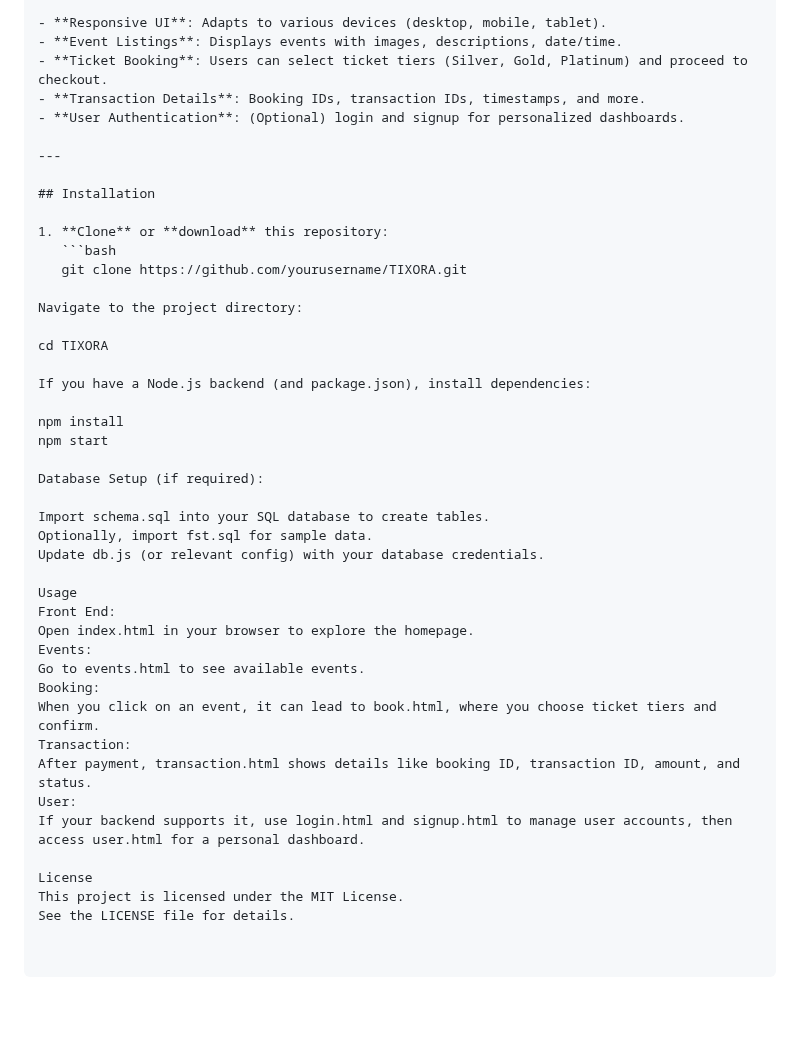
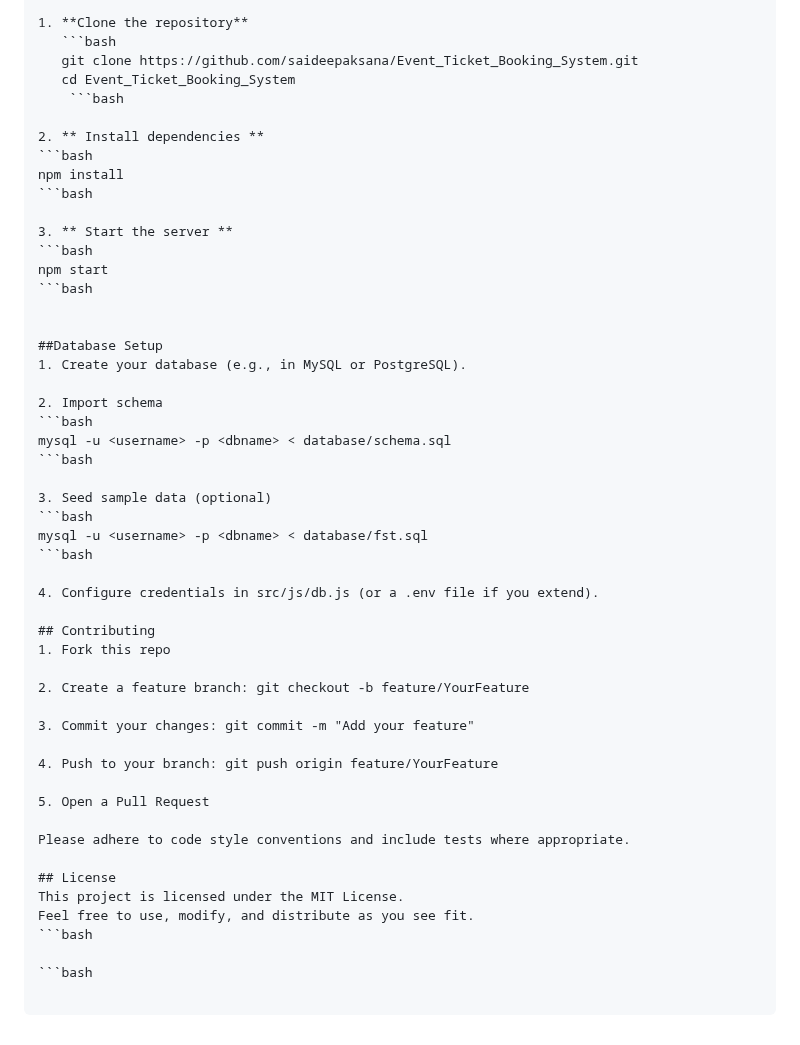
Before and after one commit to saideepaksana/Event_Ticket_Booking_System, a Markdown page: README.md, the part around one of its changes. GitHub-like rendering; blank space fills up the shorter version.

Commit message:
Update README.md content

````diff
--- a/README.md
+++ b/README.md
@@ -63,45 +87,52 @@ The front end is built using **HTML, CSS, and JavaScript**, with potential Node.
 
-- **Responsive UI**: Adapts to various devices (desktop, mobile, tablet).
-- **Event Listings**: Displays events with images, descriptions, date/time.
-- **Ticket Booking**: Users can select ticket tiers (Silver, Gold, Platinum) and proceed to checkout.
-- **Transaction Details**: Booking IDs, transaction IDs, timestamps, and more.
-- **User Authentication**: (Optional) login and signup for personalized dashboards.
+1. **Clone the repository**
+   ```bash
+   git clone https://github.com/saideepaksana/Event_Ticket_Booking_System.git
+   cd Event_Ticket_Booking_System
+    ```bash
 
----
+2. ** Install dependencies **
+```bash
+npm install
+```bash
 
-## Installation
+3. ** Start the server **
+```bash
+npm start
+```bash
 
-1. **Clone** or **download** this repository:
-   ```bash
-   git clone https://github.com/yourusername/TIXORA.git
 
-Navigate to the project directory:
+##Database Setup
+1. Create your database (e.g., in MySQL or PostgreSQL).
 
-cd TIXORA
+2. Import schema
+```bash
+mysql -u <username> -p <dbname> < database/schema.sql
+```bash
 
-If you have a Node.js backend (and package.json), install dependencies:
+3. Seed sample data (optional)
+```bash
+mysql -u <username> -p <dbname> < database/fst.sql
+```bash
 
-npm install
-npm start
+4. Configure credentials in src/js/db.js (or a .env file if you extend).
 
-Database Setup (if required):
+## Contributing
+1. Fork this repo
 
-Import schema.sql into your SQL database to create tables.
-Optionally, import fst.sql for sample data.
-Update db.js (or relevant config) with your database credentials.
+2. Create a feature branch: git checkout -b feature/YourFeature
 
-Usage
-Front End:
-Open index.html in your browser to explore the homepage.
-Events:
-Go to events.html to see available events.
-Booking:
-When you click on an event, it can lead to book.html, where you choose ticket tiers and confirm.
-Transaction:
-After payment, transaction.html shows details like booking ID, transaction ID, amount, and status.
-User:
-If your backend supports it, use login.html and signup.html to manage user accounts, then access user.html for a personal dashboard.
+3. Commit your changes: git commit -m "Add your feature"
 
-License
+4. Push to your branch: git push origin feature/YourFeature
+
+5. Open a Pull Request
+
+Please adhere to code style conventions and include tests where appropriate.
+
+## License
 This project is licensed under the MIT License.
-See the LICENSE file for details.
+Feel free to use, modify, and distribute as you see fit.
+```bash
+
+```bash
````
Also changed, not shown: other parts of README.md (+74 -50 lines).
